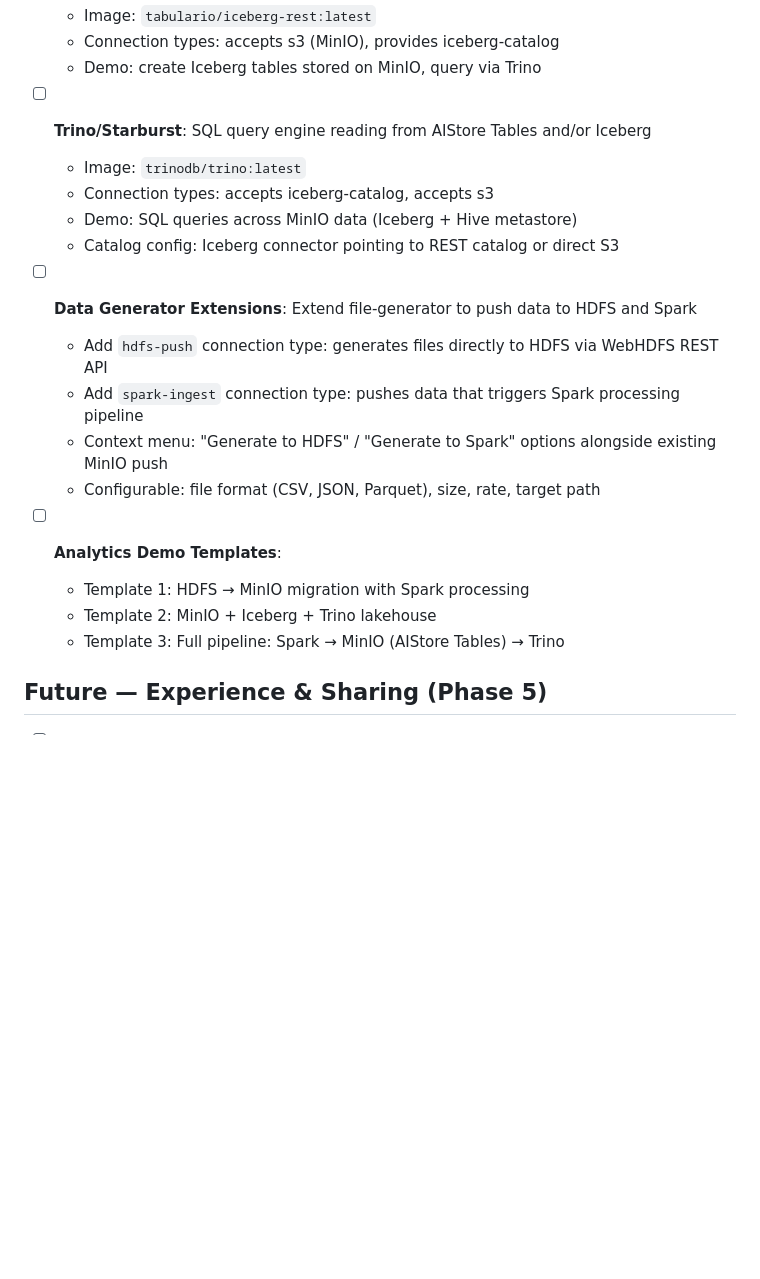
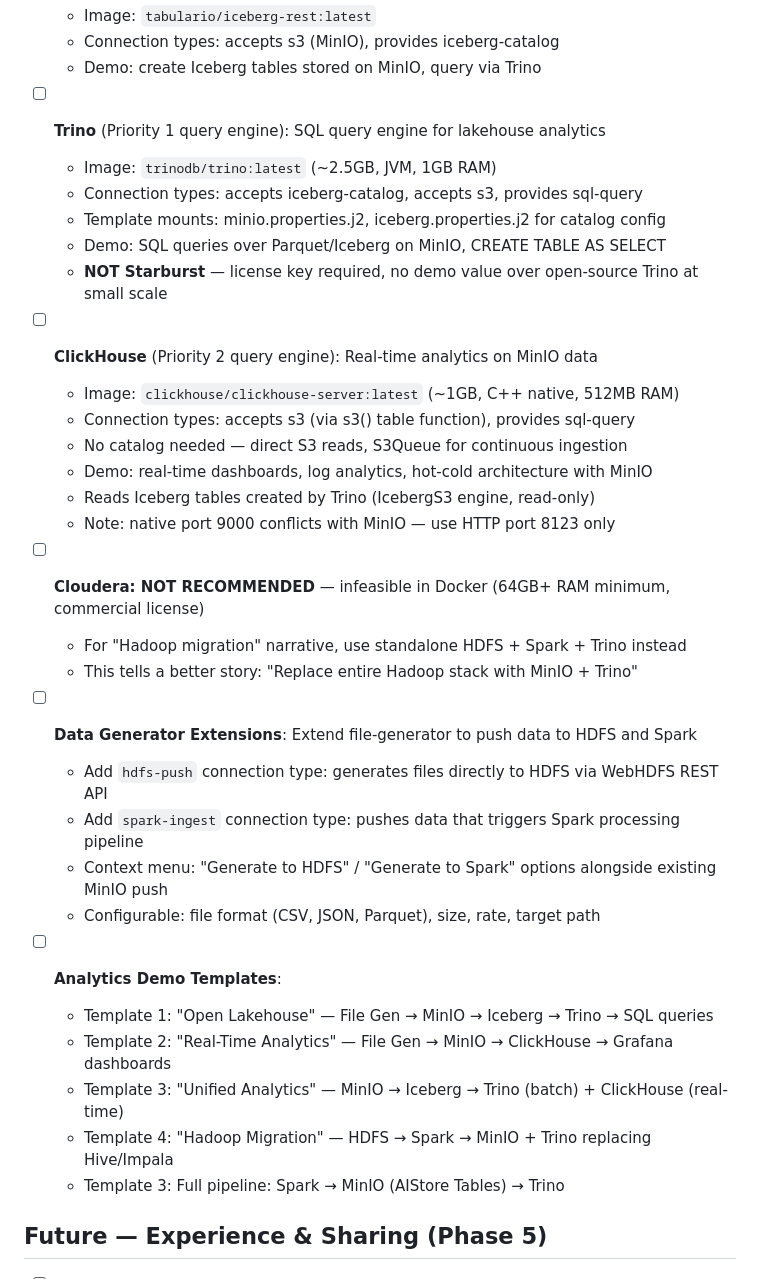
Before and after one commit to ahmadtantawy-minio/DemoForge, a Markdown page: plans/backlog.md, the part around the change. Rendered like a GitHub page; blank space fills up the shorter version.

Commit message:
Update analytics plan: Trino first, ClickHouse second, skip Cloudera/Starburst
Architect analysis complete:
- Trino (open-source): Priority 1 — completes lakehouse narrative, Apache 2.0,
  1GB RAM, Iceberg/Hive/S3 connectors, replaces Starburst for demo purposes
- ClickHouse: Priority 2 — real-time analytics, 512MB RAM, C++ native,
  direct S3 reads, complements Trino for batch+real-time narrative
- Cloudera: NOT recommended — 64GB+ RAM, commercial license, infeasible in Docker
- Starburst: NOT recommended — license key required, no demo value over Trino
- 4 demo templates: Open Lakehouse, Real-Time Analytics, Unified, Hadoop Migration

Co-Authored-By: Claude Opus 4.6 (1M context) <noreply@anthropic.com>

```diff
--- a/plans/backlog.md
+++ b/plans/backlog.md
@@ -173,11 +173,24 @@
   - Connection types: accepts s3 (MinIO), provides iceberg-catalog
   - Demo: create Iceberg tables stored on MinIO, query via Trino
 
-- [ ] **Trino/Starburst**: SQL query engine reading from AIStore Tables and/or Iceberg
-  - Image: `trinodb/trino:latest`
-  - Connection types: accepts iceberg-catalog, accepts s3
-  - Demo: SQL queries across MinIO data (Iceberg + Hive metastore)
-  - Catalog config: Iceberg connector pointing to REST catalog or direct S3
+- [ ] **Trino** (Priority 1 query engine): SQL query engine for lakehouse analytics
+  - Image: `trinodb/trino:latest` (~2.5GB, JVM, 1GB RAM)
+  - Connection types: accepts iceberg-catalog, accepts s3, provides sql-query
+  - Template mounts: minio.properties.j2, iceberg.properties.j2 for catalog config
+  - Demo: SQL queries over Parquet/Iceberg on MinIO, CREATE TABLE AS SELECT
+  - **NOT Starburst** — license key required, no demo value over open-source Trino at small scale
+
+- [ ] **ClickHouse** (Priority 2 query engine): Real-time analytics on MinIO data
+  - Image: `clickhouse/clickhouse-server:latest` (~1GB, C++ native, 512MB RAM)
+  - Connection types: accepts s3 (via s3() table function), provides sql-query
+  - No catalog needed — direct S3 reads, S3Queue for continuous ingestion
+  - Demo: real-time dashboards, log analytics, hot-cold architecture with MinIO
+  - Reads Iceberg tables created by Trino (IcebergS3 engine, read-only)
+  - Note: native port 9000 conflicts with MinIO — use HTTP port 8123 only
+
+- [ ] **Cloudera: NOT RECOMMENDED** — infeasible in Docker (64GB+ RAM minimum, commercial license)
+  - For "Hadoop migration" narrative, use standalone HDFS + Spark + Trino instead
+  - This tells a better story: "Replace entire Hadoop stack with MinIO + Trino"
 
 - [ ] **Data Generator Extensions**: Extend file-generator to push data to HDFS and Spark
   - Add `hdfs-push` connection type: generates files directly to HDFS via WebHDFS REST API
@@ -186,8 +199,10 @@
   - Configurable: file format (CSV, JSON, Parquet), size, rate, target path
 
 - [ ] **Analytics Demo Templates**:
-  - Template 1: HDFS → MinIO migration with Spark processing
-  - Template 2: MinIO + Iceberg + Trino lakehouse
+  - Template 1: "Open Lakehouse" — File Gen → MinIO → Iceberg → Trino → SQL queries
+  - Template 2: "Real-Time Analytics" — File Gen → MinIO → ClickHouse → Grafana dashboards
+  - Template 3: "Unified Analytics" — MinIO → Iceberg → Trino (batch) + ClickHouse (real-time)
+  - Template 4: "Hadoop Migration" — HDFS → Spark → MinIO + Trino replacing Hive/Impala
   - Template 3: Full pipeline: Spark → MinIO (AIStore Tables) → Trino
 
 ## Future — Experience & Sharing (Phase 5)
```
